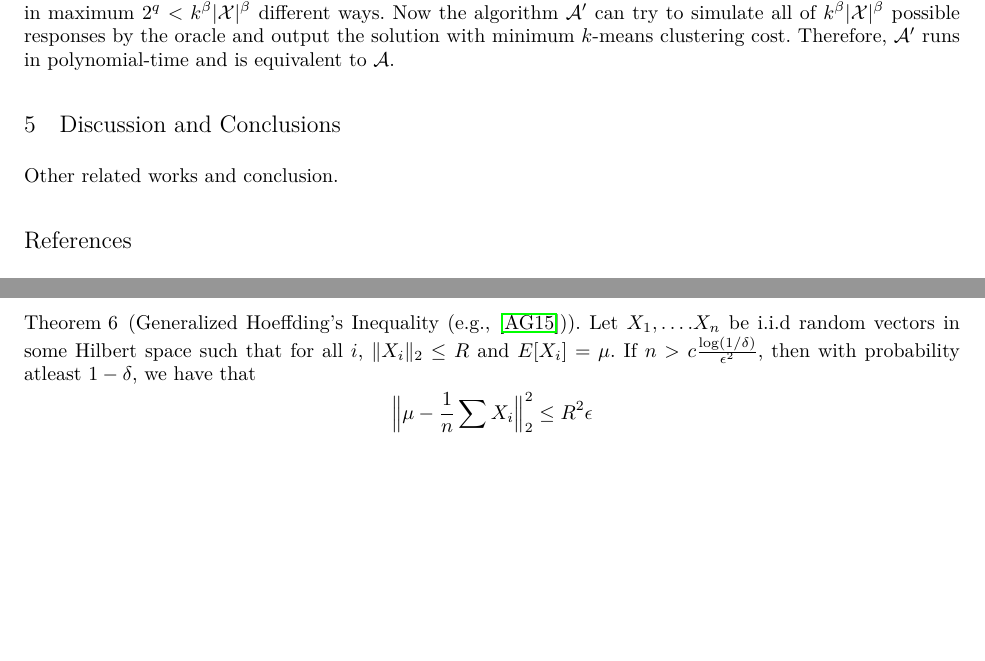
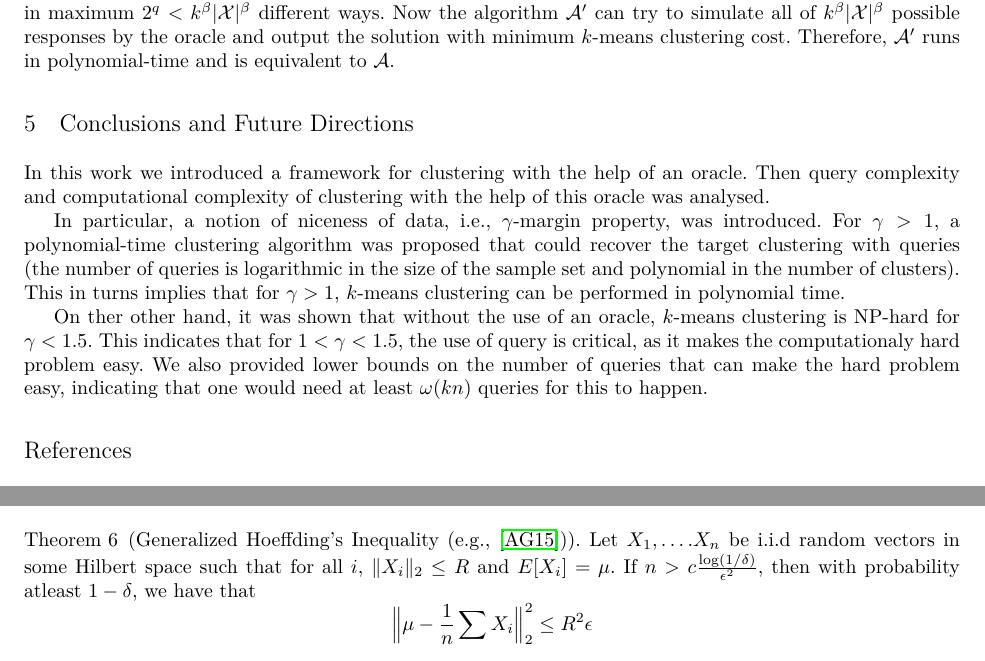
Before and after one commit to shrinuKushagra/activeClustering, a LaTeX paper (activeClustering.tex): two parts of pages 7 and 9 of 10 before the commit and two parts of pages 7 and 10 of 10 after it, joined at a grey line, cut so that both start at the same text, the shorter picture padded with empty space. Compiled offline with LuaLaTeX.

Commit message:
Update on Overleaf.

```diff
--- a/activeClustering.tex
+++ b/activeClustering.tex
@@ -425,8 +425,13 @@ In order to prove that such $\mc A^\prime$ exists, we use a `simulation' techniq
 \end{proof}
 
 
-\section{Discussion and Conclusions}
-Other related works and conclusion.
+\section{Conclusions and Future Directions}
+In this work we introduced a framework for clustering with the help of an oracle. Then query complexity and computational complexity of clustering with the help of this oracle was analysed.
+
+In particular, a notion of niceness of data, i.e., $\gamma$-margin property, was introduced. For $\gamma>1$, a polynomial-time clustering algorithm was proposed that could recover the target clustering with queries (the number of queries is logarithmic in the size of the sample set and polynomial in the number of clusters). This in turns implies that for $\gamma>1$, $k$-means clustering can be performed in polynomial time.
+
+On ther other hand, it was shown that without the use of an oracle, $k$-means clustering is NP-hard for $\gamma < 1.5$. This indicates that for $1<\gamma<1.5$, the use of query is critical, as it makes the computationaly hard problem easy. We also provided lower bounds on the number of queries that can make the hard problem easy, indicating that one would need at least $\omega(kn)$ queries for this to happen.
+
 
 \bibliographystyle{alpha}
 \bibliography{activeClustering}
```
